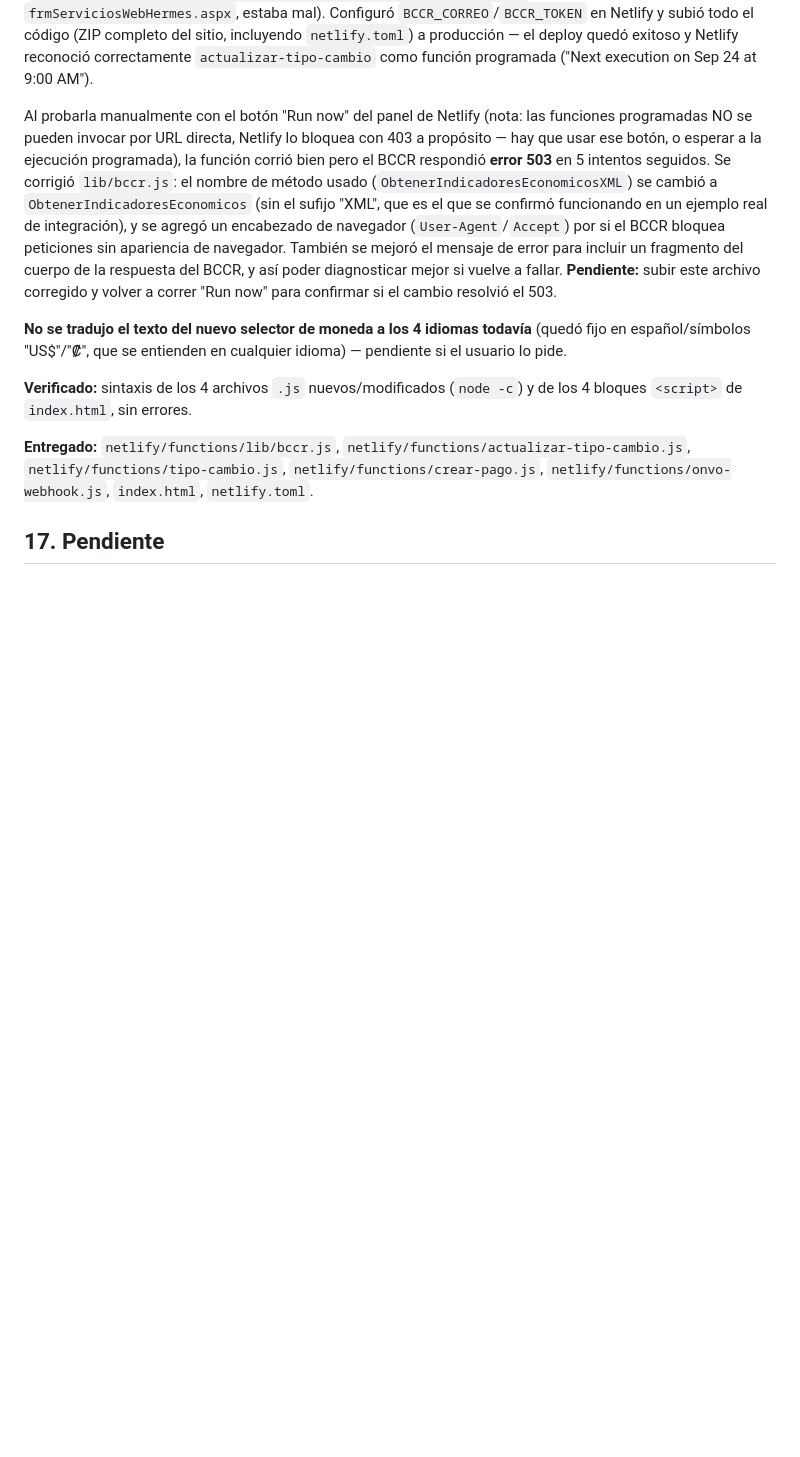
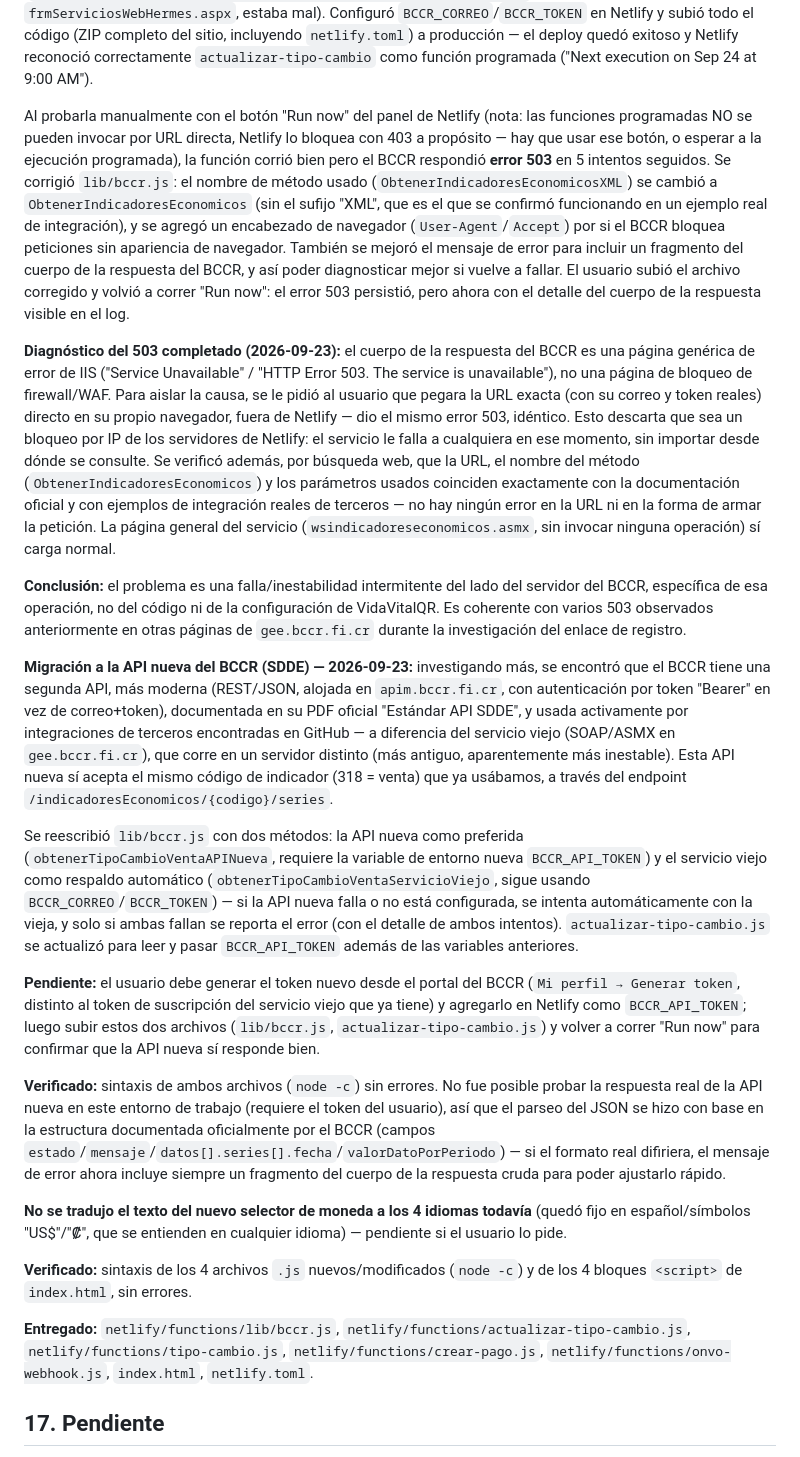
Before and after one commit to RSNDjrh1965/vidavitalqr, a Markdown page: bitacora.md, the part around the change. Drawn GitHub-style; blank space fills up the shorter version.

```diff
--- a/bitacora.md
+++ b/bitacora.md
@@ -470,7 +470,19 @@ Archivos modificados:
 
 **Registro en el BCCR completado y primera prueba real (2026-09-23):** el usuario se registró con éxito (correo `jherrerah@cfia.or.cr`) en el portal correcto (`https://gee.bccr.fi.cr/Indicadores/Suscripciones/UI/Suscripcion` — el primer enlace que se le dio, `frmServiciosWebHermes.aspx`, estaba mal). Configuró `BCCR_CORREO`/`BCCR_TOKEN` en Netlify y subió todo el código (ZIP completo del sitio, incluyendo `netlify.toml`) a producción — el deploy quedó exitoso y Netlify reconoció correctamente `actualizar-tipo-cambio` como función programada ("Next execution on Sep 24 at 9:00 AM").
 
-Al probarla manualmente con el botón "Run now" del panel de Netlify (nota: las funciones programadas NO se pueden invocar por URL directa, Netlify lo bloquea con 403 a propósito — hay que usar ese botón, o esperar a la ejecución programada), la función corrió bien pero el BCCR respondió **error 503** en 5 intentos seguidos. Se corrigió `lib/bccr.js`: el nombre de método usado (`ObtenerIndicadoresEconomicosXML`) se cambió a `ObtenerIndicadoresEconomicos` (sin el sufijo "XML", que es el que se confirmó funcionando en un ejemplo real de integración), y se agregó un encabezado de navegador (`User-Agent`/`Accept`) por si el BCCR bloquea peticiones sin apariencia de navegador. También se mejoró el mensaje de error para incluir un fragmento del cuerpo de la respuesta del BCCR, y así poder diagnosticar mejor si vuelve a fallar. **Pendiente:** subir este archivo corregido y volver a correr "Run now" para confirmar si el cambio resolvió el 503.
+Al probarla manualmente con el botón "Run now" del panel de Netlify (nota: las funciones programadas NO se pueden invocar por URL directa, Netlify lo bloquea con 403 a propósito — hay que usar ese botón, o esperar a la ejecución programada), la función corrió bien pero el BCCR respondió **error 503** en 5 intentos seguidos. Se corrigió `lib/bccr.js`: el nombre de método usado (`ObtenerIndicadoresEconomicosXML`) se cambió a `ObtenerIndicadoresEconomicos` (sin el sufijo "XML", que es el que se confirmó funcionando en un ejemplo real de integración), y se agregó un encabezado de navegador (`User-Agent`/`Accept`) por si el BCCR bloquea peticiones sin apariencia de navegador. También se mejoró el mensaje de error para incluir un fragmento del cuerpo de la respuesta del BCCR, y así poder diagnosticar mejor si vuelve a fallar. El usuario subió el archivo corregido y volvió a correr "Run now": el error 503 persistió, pero ahora con el detalle del cuerpo de la respuesta visible en el log.
+
+**Diagnóstico del 503 completado (2026-09-23):** el cuerpo de la respuesta del BCCR es una página genérica de error de IIS ("Service Unavailable" / "HTTP Error 503. The service is unavailable"), no una página de bloqueo de firewall/WAF. Para aislar la causa, se le pidió al usuario que pegara la URL exacta (con su correo y token reales) directo en su propio navegador, fuera de Netlify — dio el mismo error 503, idéntico. Esto descarta que sea un bloqueo por IP de los servidores de Netlify: el servicio le falla a cualquiera en ese momento, sin importar desde dónde se consulte. Se verificó además, por búsqueda web, que la URL, el nombre del método (`ObtenerIndicadoresEconomicos`) y los parámetros usados coinciden exactamente con la documentación oficial y con ejemplos de integración reales de terceros — no hay ningún error en la URL ni en la forma de armar la petición. La página general del servicio (`wsindicadoreseconomicos.asmx`, sin invocar ninguna operación) sí carga normal.
+
+**Conclusión:** el problema es una falla/inestabilidad intermitente del lado del servidor del BCCR, específica de esa operación, no del código ni de la configuración de VidaVitalQR. Es coherente con varios 503 observados anteriormente en otras páginas de `gee.bccr.fi.cr` durante la investigación del enlace de registro.
+
+**Migración a la API nueva del BCCR (SDDE) — 2026-09-23:** investigando más, se encontró que el BCCR tiene una segunda API, más moderna (REST/JSON, alojada en `apim.bccr.fi.cr`, con autenticación por token "Bearer" en vez de correo+token), documentada en su PDF oficial "Estándar API SDDE", y usada activamente por integraciones de terceros encontradas en GitHub — a diferencia del servicio viejo (SOAP/ASMX en `gee.bccr.fi.cr`), que corre en un servidor distinto (más antiguo, aparentemente más inestable). Esta API nueva sí acepta el mismo código de indicador (318 = venta) que ya usábamos, a través del endpoint `/indicadoresEconomicos/{codigo}/series`.
+
+Se reescribió `lib/bccr.js` con dos métodos: la API nueva como preferida (`obtenerTipoCambioVentaAPINueva`, requiere la variable de entorno nueva `BCCR_API_TOKEN`) y el servicio viejo como respaldo automático (`obtenerTipoCambioVentaServicioViejo`, sigue usando `BCCR_CORREO`/`BCCR_TOKEN`) — si la API nueva falla o no está configurada, se intenta automáticamente con la vieja, y solo si ambas fallan se reporta el error (con el detalle de ambos intentos). `actualizar-tipo-cambio.js` se actualizó para leer y pasar `BCCR_API_TOKEN` además de las variables anteriores.
+
+**Pendiente:** el usuario debe generar el token nuevo desde el portal del BCCR (`Mi perfil → Generar token`, distinto al token de suscripción del servicio viejo que ya tiene) y agregarlo en Netlify como `BCCR_API_TOKEN`; luego subir estos dos archivos (`lib/bccr.js`, `actualizar-tipo-cambio.js`) y volver a correr "Run now" para confirmar que la API nueva sí responde bien.
+
+**Verificado:** sintaxis de ambos archivos (`node -c`) sin errores. No fue posible probar la respuesta real de la API nueva en este entorno de trabajo (requiere el token del usuario), así que el parseo del JSON se hizo con base en la estructura documentada oficialmente por el BCCR (campos `estado`/`mensaje`/`datos[].series[].fecha`/`valorDatoPorPeriodo`) — si el formato real difiriera, el mensaje de error ahora incluye siempre un fragmento del cuerpo de la respuesta cruda para poder ajustarlo rápido.
 
 **No se tradujo el texto del nuevo selector de moneda a los 4 idiomas todavía** (quedó fijo en español/símbolos "US$"/"₡", que se entienden en cualquier idioma) — pendiente si el usuario lo pide.
 
```
